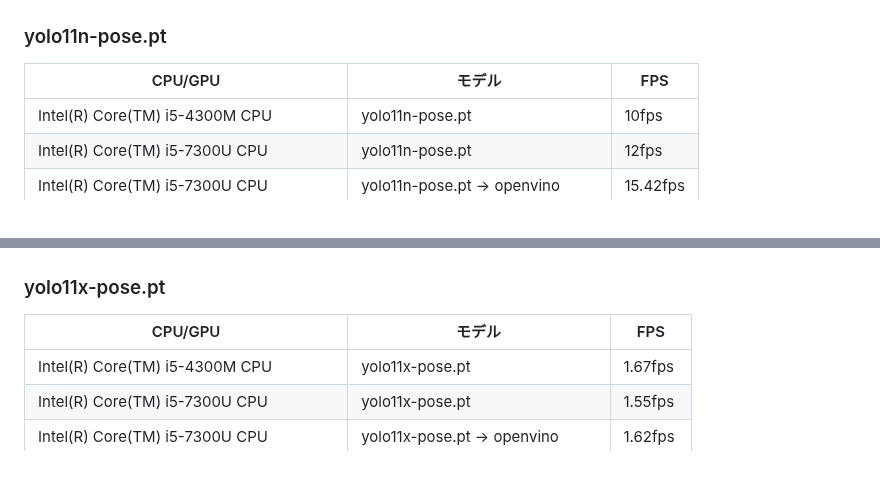
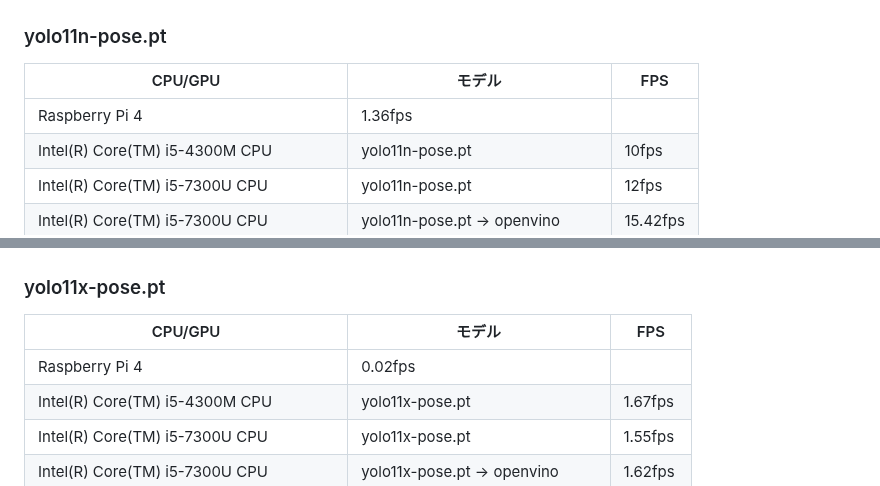
Before and after one commit to darts-cloud/pose-estimate-webserver, a Markdown page: README.md, 2 parts joined by grey strips. Rendered like a GitHub page.

```diff
--- a/README.md
+++ b/README.md
@@ -62,6 +62,7 @@ https://loumo.jp/archives/26344
 ### yolo11n-pose.pt
 |CPU/GPU|モデル|FPS|
 |----|----|----|
+|Raspberry Pi 4|1.36fps|
 |Intel(R) Core(TM) i5-4300M CPU|yolo11n-pose.pt|10fps|
 |Intel(R) Core(TM) i5-7300U CPU|yolo11n-pose.pt|12fps|
 |Intel(R) Core(TM) i5-7300U CPU|yolo11n-pose.pt -> openvino|15.42fps|
@@ -73,6 +74,7 @@ https://loumo.jp/archives/26344
 ### yolo11x-pose.pt
 |CPU/GPU|モデル|FPS|
 |----|----|----|
+|Raspberry Pi 4|0.02fps|
 |Intel(R) Core(TM) i5-4300M CPU|yolo11x-pose.pt|1.67fps|
 |Intel(R) Core(TM) i5-7300U CPU|yolo11x-pose.pt|1.55fps|
 |Intel(R) Core(TM) i5-7300U CPU|yolo11x-pose.pt -> openvino|1.62fps|
```
